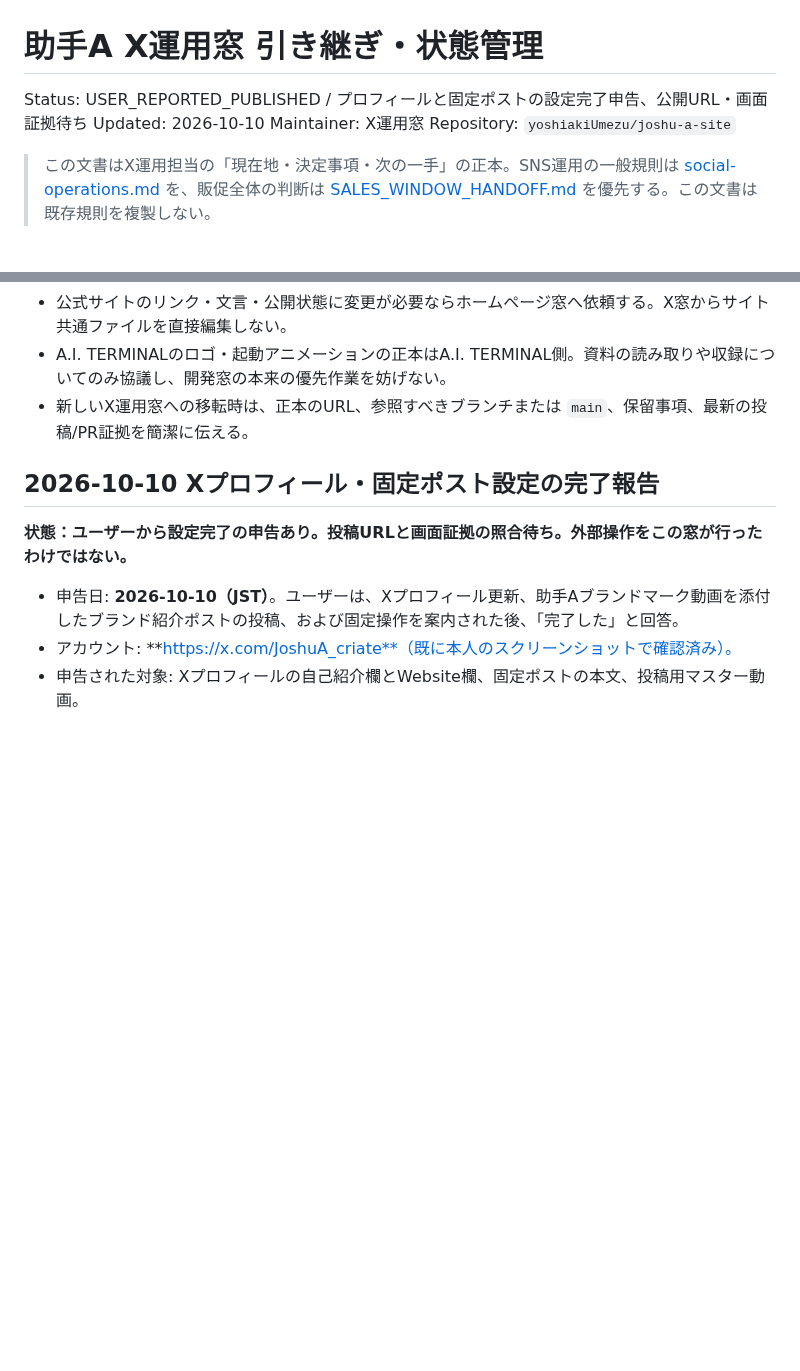
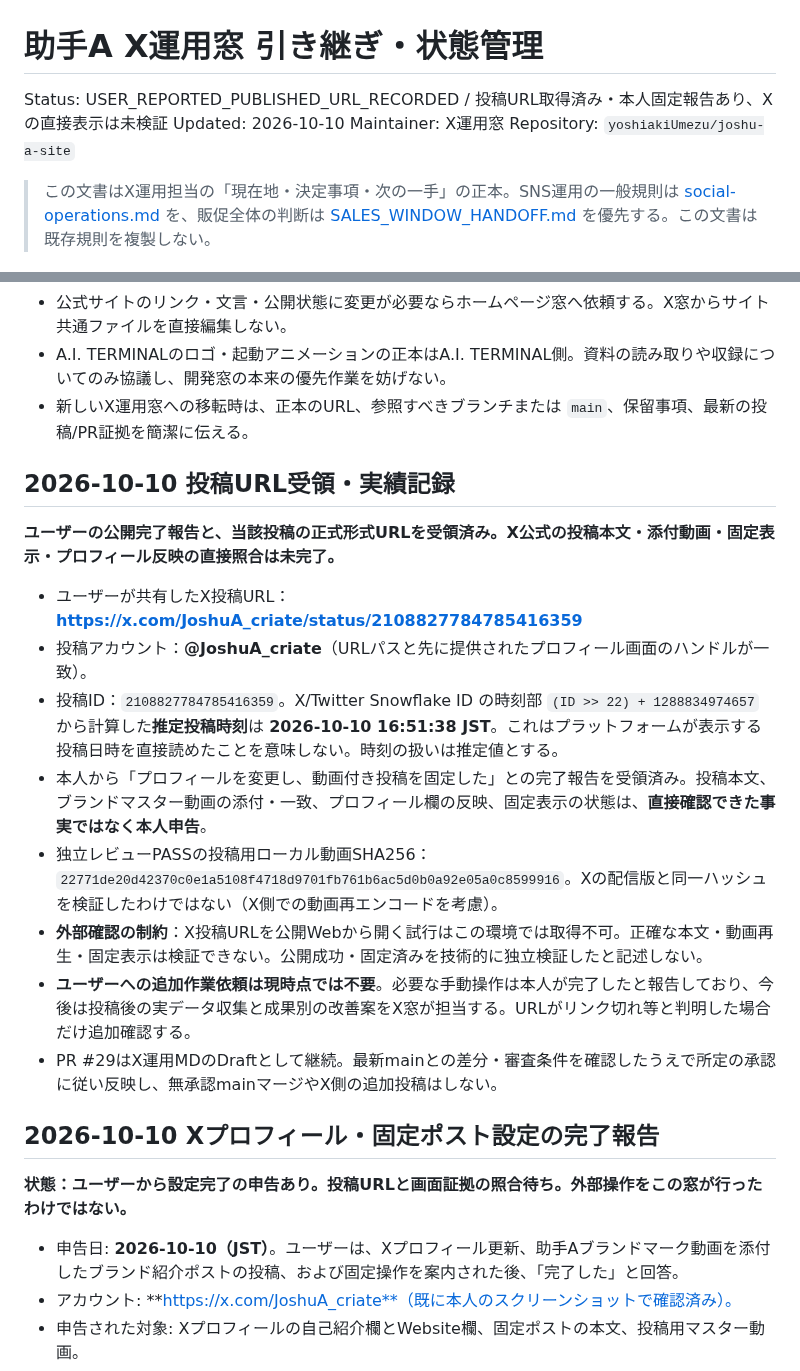
Before and after one commit to yoshiakiUmezu/joshu-a-site, a Markdown page: docs/X_OPERATIONS_HANDOFF.md, 2 parts joined by grey strips. Rendered like a GitHub page; blank space fills up the shorter version.

Commit message:
docs: record first X pinned-post URL and reported publication

```diff
--- a/docs/X_OPERATIONS_HANDOFF.md
+++ b/docs/X_OPERATIONS_HANDOFF.md
@@ -1,6 +1,6 @@
 # 助手A X運用窓 引き継ぎ・状態管理
 
-Status: USER_REPORTED_PUBLISHED / プロフィールと固定ポストの設定完了申告、公開URL・画面証拠待ち
+Status: USER_REPORTED_PUBLISHED_URL_RECORDED / 投稿URL取得済み・本人固定報告あり、Xの直接表示は未検証
 Updated: 2026-10-10
 Maintainer: X運用窓
 Repository: `yoshiakiUmezu/joshu-a-site`
@@ -117,6 +117,19 @@ Repository: `yoshiakiUmezu/joshu-a-site`
 - 公式サイトのリンク・文言・公開状態に変更が必要ならホームページ窓へ依頼する。X窓からサイト共通ファイルを直接編集しない。
 - A.I. TERMINALのロゴ・起動アニメーションの正本はA.I. TERMINAL側。資料の読み取りや収録についてのみ協議し、開発窓の本来の優先作業を妨げない。
 - 新しいX運用窓への移転時は、正本のURL、参照すべきブランチまたは `main`、保留事項、最新の投稿/PR証拠を簡潔に伝える。
+
+## 2026-10-10 投稿URL受領・実績記録
+
+**ユーザーの公開完了報告と、当該投稿の正式形式URLを受領済み。X公式の投稿本文・添付動画・固定表示・プロフィール反映の直接照合は未完了。**
+
+- ユーザーが共有したX投稿URL：**https://x.com/JoshuA_criate/status/2108827784785416359**
+- 投稿アカウント：**@JoshuA_criate**（URLパスと先に提供されたプロフィール画面のハンドルが一致）。
+- 投稿ID：`2108827784785416359`。X/Twitter Snowflake ID の時刻部 `(ID >> 22) + 1288834974657` から計算した**推定投稿時刻**は **2026-10-10 16:51:38 JST**。これはプラットフォームが表示する投稿日時を直接読めたことを意味しない。時刻の扱いは推定値とする。
+- 本人から「プロフィールを変更し、動画付き投稿を固定した」との完了報告を受領済み。投稿本文、ブランドマスター動画の添付・一致、プロフィール欄の反映、固定表示の状態は、**直接確認できた事実ではなく本人申告**。
+- 独立レビューPASSの投稿用ローカル動画SHA256：`22771de20d42370c0e1a5108f4718d9701fb761b6ac5d0b0a92e05a0c8599916`。Xの配信版と同一ハッシュを検証したわけではない（X側での動画再エンコードを考慮）。
+- **外部確認の制約**：X投稿URLを公開Webから開く試行はこの環境では取得不可。正確な本文・動画再生・固定表示は検証できない。公開成功・固定済みを技術的に独立検証したと記述しない。
+- **ユーザーへの追加作業依頼は現時点では不要**。必要な手動操作は本人が完了したと報告しており、今後は投稿後の実データ収集と成果別の改善案をX窓が担当する。URLがリンク切れ等と判明した場合だけ追加確認する。
+- PR #29はX運用MDのDraftとして継続。最新mainとの差分・審査条件を確認したうえで所定の承認に従い反映し、無承認mainマージやX側の追加投稿はしない。
 
 ## 2026-10-10 Xプロフィール・固定ポスト設定の完了報告
 
```
